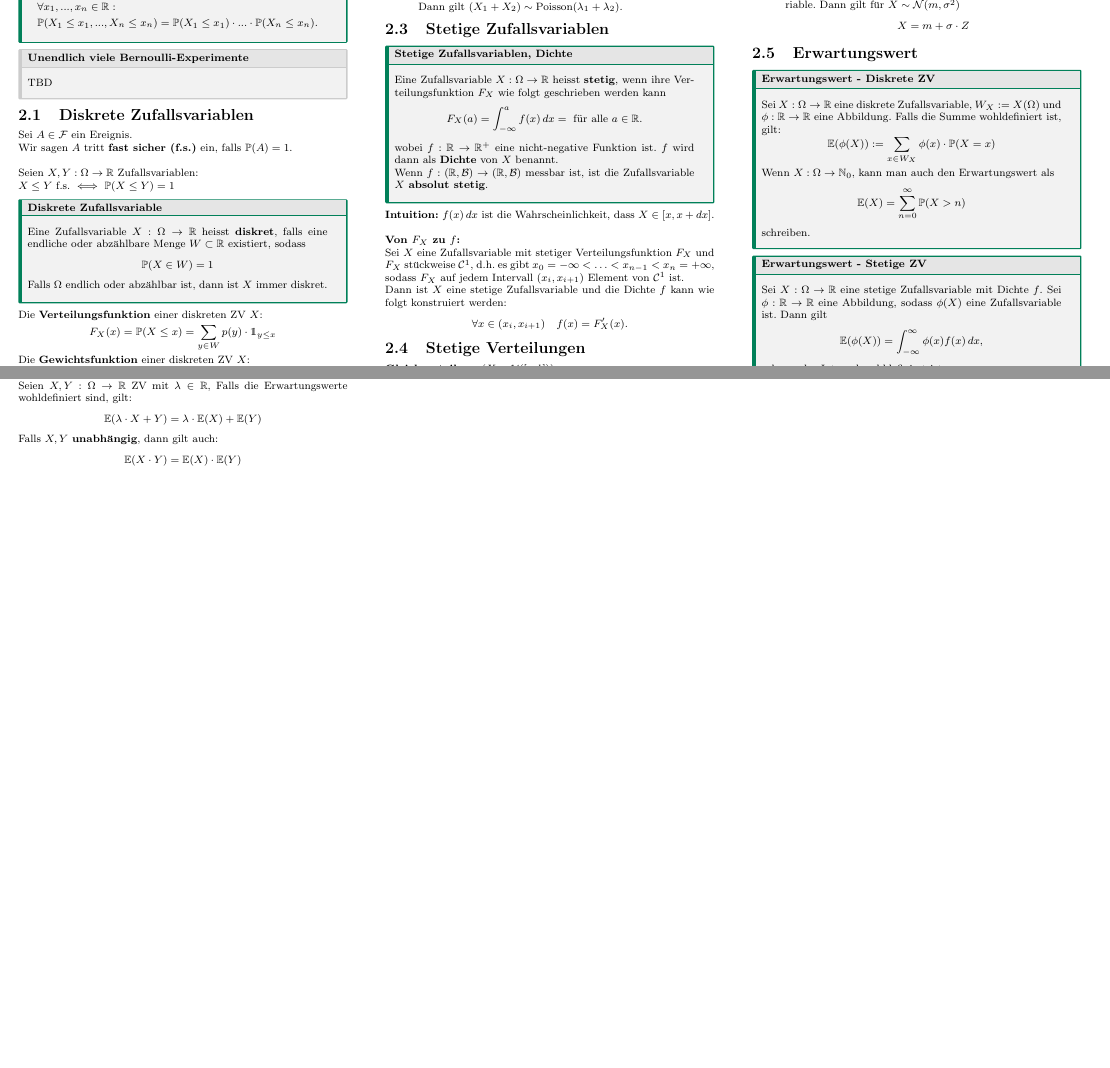
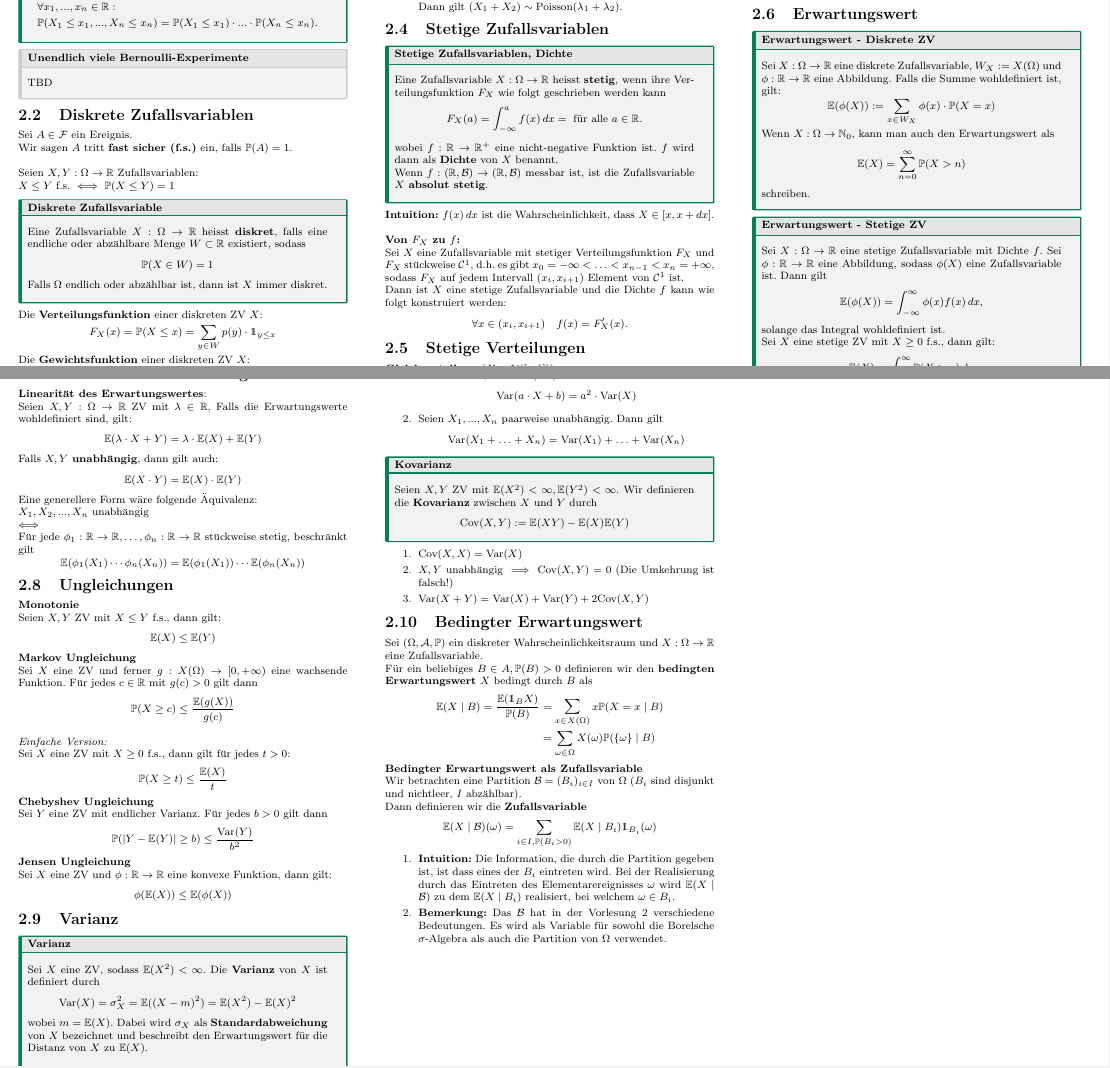
Before and after one commit to nwehrli/Wahrscheinlichkeit_und_Statistik, a LaTeX document (WuS.tex, which reads sections/Zufallsvariablen.tex): two parts of pages 2 and 3 of 3, joined at a grey line, cut at the place of the change, the shorter picture padded with empty space. Compiled offline with pdfLaTeX.

Commit message:
Till Bedingter Erwartungswert

```diff
--- a/sections/Zufallsvariablen.tex
+++ b/sections/Zufallsvariablen.tex
@@ -141,6 +140,8 @@ $$f_{m, \sigma}(x) = \frac{1}{\sqrt{2\pi\sigma^2}}e^{-\frac{(x-m)^2}{2\sigma^2}}
     Sei $X: \Omega \to \R$ eine stetige Zufallsvariable mit Dichte $f$. Sei $\phi: \R \to \R$ eine Abbildung, sodass $\phi(X)$ eine Zufallsvariable ist. Dann gilt
     $$\mathbb{E}(\phi(X))= \int_{-\infty}^\infty \phi(x)f(x)\dx,$$
     solange das Integral wohldefiniert ist.
+    \\Sei $X$ eine stetige ZV mit $X \geq 0$ f.s., dann gilt:
+    $$\E(X)=\int_0^\infty \P(X > x)\dx$$
 \end{mainbox}
 
 \subsection{Rechnen mit Erwartungswerten}
@@ -151,3 +152,68 @@ $$\mathbb{E}(\lambda \cdot X + Y) = \lambda \cdot \mathbb{E}(X) + \mathbb{E}(Y)$
 
 Falls $X, Y$ \textbf{unabhängig}, dann gilt auch:
 $$\mathbb{E}(X \cdot Y) = \mathbb{E}(X) \cdot \mathbb{E}(Y)$$
+
+Eine generellere Form wäre folgende Äquivalenz:\\
+$X_1, X_2, ...,X_n$ unabhängig
+\\$\iff$
+\\Für jede $\phi_1: \R \to \R, \ldots, \phi_n: \R \to \R$ stückweise stetig, beschränkt gilt
+$$\E(\phi_1(X_1)\cdots\phi_n(X_n))=\E(\phi_1(X_1))\cdots\E(\phi_n(X_n))$$
+
+\subsection{Ungleichungen}
+\textbf{Monotonie}
+\\Seien $X, Y$ ZV mit $X \leq Y$ f.s., dann gilt:
+$$\E(X) \leq \E(Y)$$
+\textbf{Markov Ungleichung}
+\\Sei $X$ eine ZV und ferner $g: X(\Omega) \to [0, +\infty)$ eine wachsende Funktion. Für jedes $c \in \R$ mit $g(c) > 0$ gilt dann
+$$\P(X \geq c) \leq \frac{\E(g(X))}{g(c)}$$
+\\\textit{Einfache Version:}
+\\Sei $X$ eine ZV mit $X\geq 0$ f.s., dann gilt für jedes $t > 0$:
+$$\P(X \geq t) \leq \frac{\E(X)}{t}$$
+\textbf{Chebyshev Ungleichung}
+\\Sei $Y$ eine ZV mit endlicher Varianz. Für jedes $b > 0$ gilt dann
+$$\P(|Y - \E(Y)| \geq b) \leq \frac{\text{Var}(Y)}{b^2}$$
+\textbf{Jensen Ungleichung}
+\\Sei $X$ eine ZV und $\phi: \R \to \R$ eine konvexe Funktion, dann gilt:
+$$\phi(\E(X)) \leq \E(\phi(X))$$
+
+\subsection{Varianz}
+\begin{mainbox}{Varianz}
+    Sei $X$ eine ZV, sodass $\E(X^2)<\infty$. Die \textbf{Varianz} von $X$ ist definiert durch
+    $$\Var(X) = \sigma_X^2 = \E((X - m)^2) = \E(X^2)-\E(X)^2$$
+    wobei $m = \E(X)$. Dabei wird $\sigma_X$ als \textbf{Standardabweichung} von $X$ bezeichnet und beschreibt den Erwartungswert für die Distanz von $X$ zu $\E(X)$.
+\end{mainbox}
+
+\begin{enumerate}
+    \item Sei $X$ ein ZV, sodass $\E(X^2)<\infty$ und $\lambda \in \R$:
+    $$\Var(a\cdot X + b) = a^2 \cdot \Var(X)$$
+    \item Seien $X_1, ..., X_n$ paarweise unabhängig. Dann gilt
+    $$\Var(X_1 + \ldots + X_n) = \Var(X_1)+\ldots +\Var(X_n)$$
+\end{enumerate}
+
+\begin{mainbox}{Kovarianz}
+    Seien $X, Y$ ZV mit $\E(X^2)<\infty, \E(Y^2) < \infty$. Wir definieren die \textbf{Kovarianz} zwischen $X$ und $Y$ durch
+    $$\text{Cov}(X,Y) := \E(XY) - \E(X)\E(Y)$$
+\end{mainbox}
+\begin{enumerate}
+    \item $\text{Cov}(X,X) = \Var(X)$
+    \item $X, Y$ unabhängig $\implies$ $\text{Cov}(X, Y) = 0$ (Die Umkehrung ist falsch!)
+    \item $\Var(X+Y) = \Var(X) + \Var(Y) + 2\text{Cov}(X, Y)$
+\end{enumerate}
+\subsection{Bedingter Erwartungswert}
+Sei $(\Omega, \A, \P)$ ein diskreter Wahrscheinlichkeitsraum und $X:\Omega \to \R$ eine Zufallsvariable.
+
+Für ein beliebiges $B \in A, \P(B) > 0$ definieren wir den \textbf{bedingten Erwartungswert} $X$ bedingt durch $B$ als
+\begin{align*}
+    \E(X \mid B) = \frac{\E(\mathds{1}_B X)}{\P(B)} &= \sum_{x \in X(\Omega)}x\P(X = x\mid B)\\
+    &= \sum_{\omega \in \Omega}X(\omega)\P(\{\omega\}\mid B)
+\end{align*}
+
+\textbf{Bedingter Erwartungswert als Zufallsvariable}\\
+Wir betrachten eine Partition $\mathcal{B} = (B_i)_{i \in I}$ von $\Omega$ ($B_i$ sind disjunkt und nichtleer, $I$ abzählbar).
+
+Dann definieren wir die \textbf{Zufallsvariable}
+$$\E(X \mid \mathcal{B})(\omega) = \sum_{i \in I, \P(B_i > 0)} \E(X \mid B_i) \mathds{1}_{B_i}(\omega)$$
+\begin{enumerate}
+    \item \textbf{Intuition:} Die Information, die durch die Partition gegeben ist, ist dass eines der $B_i$ eintreten wird. Bei der Realisierung durch das Eintreten des Elementarereignisses $\omega$ wird $\E(X \mid \mathcal{B})$ zu dem $\E(X \mid B_i)$ realisiert, bei welchem $\omega \in B_i$.
+    \item \textbf{Bemerkung:} Das $\mathcal{B}$ hat in der Vorlesung 2 verschiedene Bedeutungen. Es wird als Variable für sowohl die Borelsche $\sigma$-Algebra als auch die Partition von $\Omega$ verwendet.
+\end{enumerate}
```
Also changed, not shown: WuS.pdf, sections/Zufallsvariablen.tex (3 more changed lines), 6 other files.
